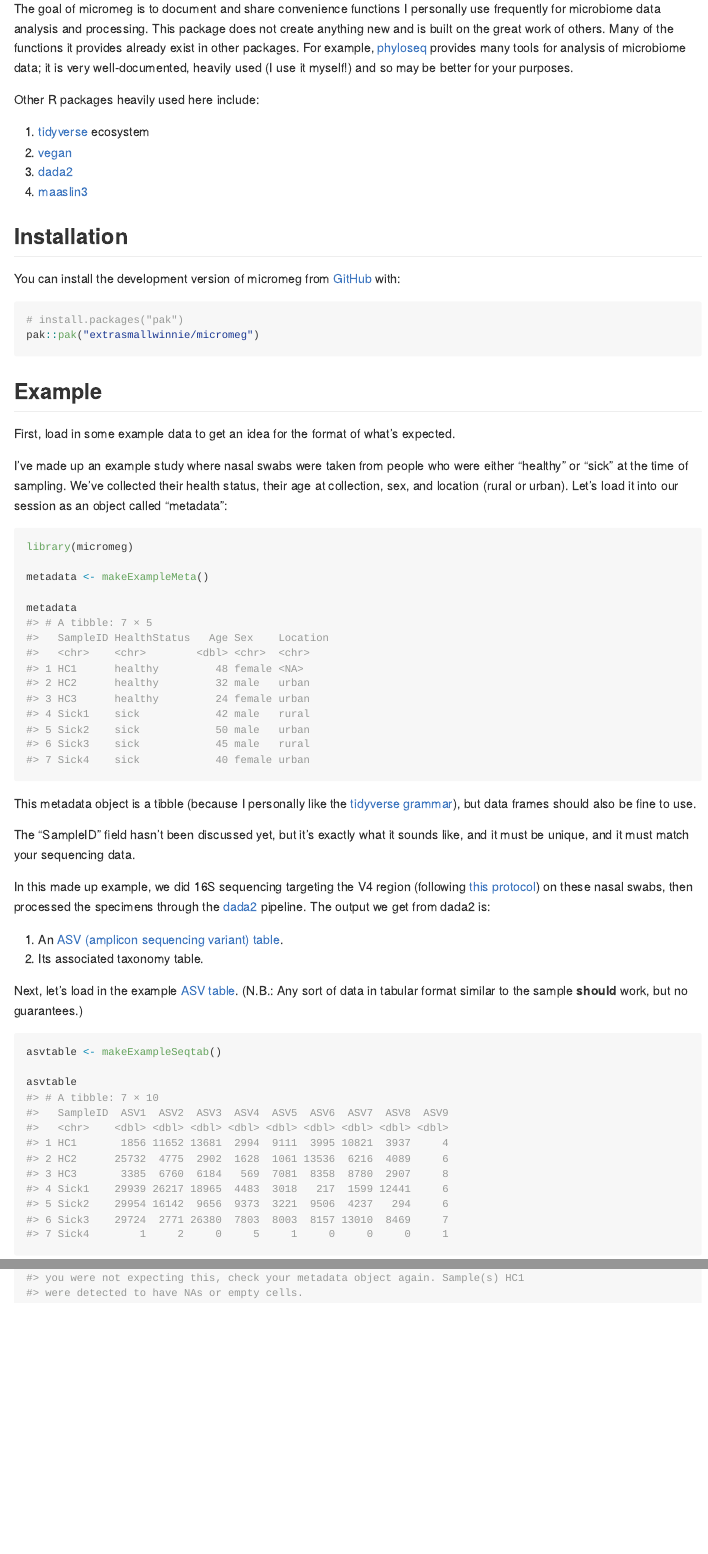
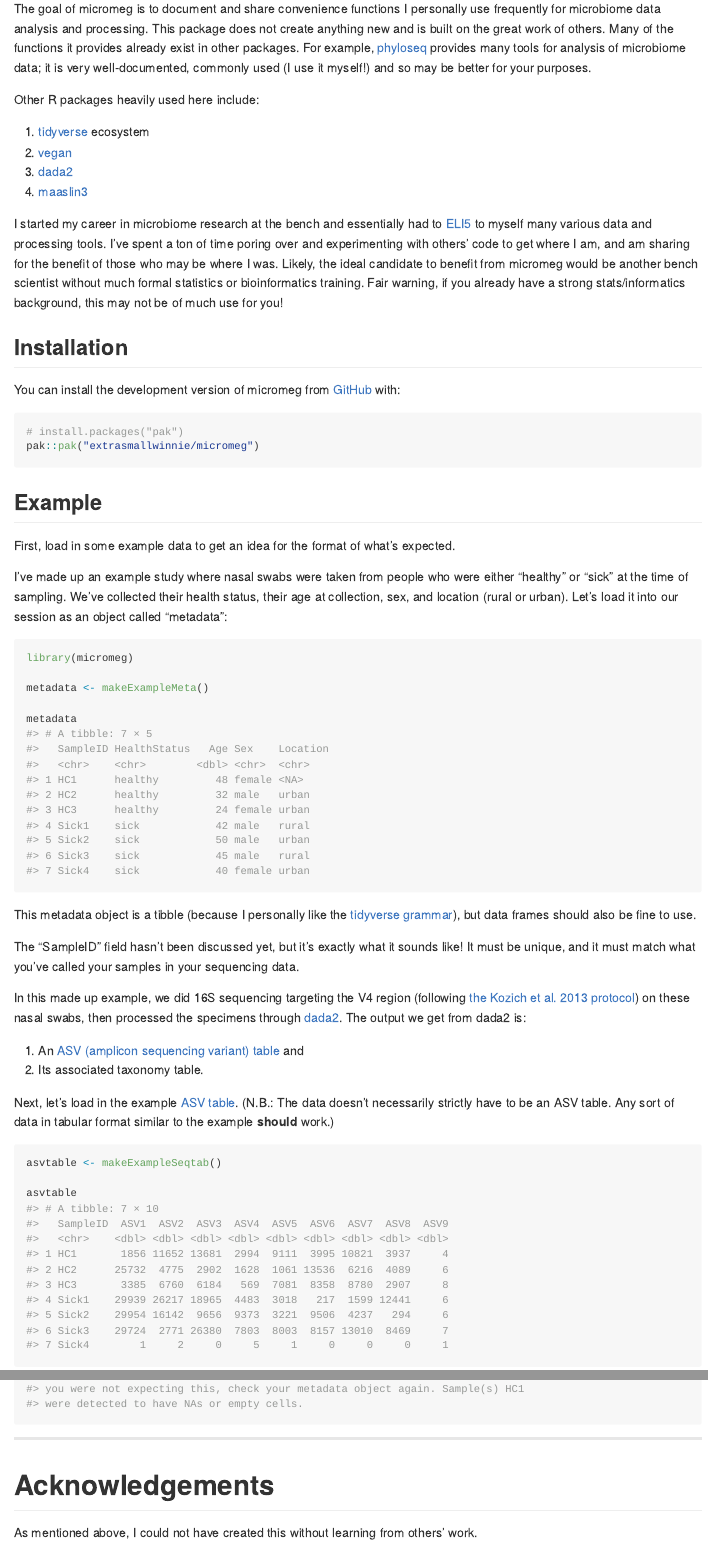
Before and after one commit to extrasmallwinnie/micromeg, an R Markdown document (README.Rmd): the page in a window 1100 px wide, from 110 px down, and a second part further down, joined at a grey line. The pictures show the output file README.md that the author committed with the source, drawn offline in the style of GitHub; long lines of code are wrapped.

Commit message:
updating read me

````diff
--- a/README.Rmd
+++ b/README.Rmd
@@ -18,7 +18,7 @@
 <!-- badges: start -->
 <!-- badges: end -->
 
-The goal of micromeg is to document and share convenience functions I personally use frequently for microbiome data analysis and processing. This package does not create anything new and is built on the great work of others. Many of the functions it provides already exist in other packages. For example, [phyloseq](https://bioconductor.org/packages/release/bioc/html/phyloseq.html) provides many tools for analysis of microbiome data; it is very well-documented, heavily used (I use it myself!) and so may be better for your purposes.
+The goal of micromeg is to document and share convenience functions I personally use frequently for microbiome data analysis and processing. This package does not create anything new and is built on the great work of others. Many of the functions it provides already exist in other packages. For example, [phyloseq](https://bioconductor.org/packages/release/bioc/html/phyloseq.html) provides many tools for analysis of microbiome data; it is very well-documented, commonly used (I use it myself!) and so may be better for your purposes.
 
 Other R packages heavily used here include:
 1. [tidyverse](https://tidyverse.tidyverse.org) ecosystem
@@ -27,7 +27,7 @@
 4. [maaslin3](https://huttenhower.sph.harvard.edu/maaslin3/)
 
 
-
+I started my career in microbiome research at the bench and essentially had to [ELI5](https://www.dictionary.com/e/slang/eli5/) to myself many various data and processing tools. I've spent a ton of time poring over and experimenting with others' code to get where I am, and am sharing for the benefit of those who may be where I was. Likely, the ideal candidate to benefit from micromeg would be another bench scientist without much formal statistics or bioinformatics training. Fair warning, if you already have a strong stats/informatics background, this may not be of much use for you!
 
 ## Installation
 
@@ -55,14 +55,14 @@
 
 This metadata object is a tibble (because I personally like the [tidyverse grammar](https://www.tmwr.org/tidyverse)), but data frames should also be fine to use.
 
-The "SampleID" field hasn't been discussed yet, but it's exactly what it sounds like, and it must be unique, and it must match your sequencing data.
+The "SampleID" field hasn't been discussed yet, but it's exactly what it sounds like! It must be unique, and it must match what you've called your samples in your sequencing data.
 
-In this made up example, we did 16S sequencing targeting the V4 region (following [this protocol](https://journals.asm.org/doi/10.1128/aem.01043-13)) on these nasal swabs, then processed the specimens through the [dada2](https://benjjneb.github.io/dada2/) pipeline. The output we get from dada2 is:
+In this made up example, we did 16S sequencing targeting the V4 region (following [the Kozich et al. 2013 protocol](https://journals.asm.org/doi/10.1128/aem.01043-13)) on these nasal swabs, then processed the specimens through [dada2](https://benjjneb.github.io/dada2/). The output we get from dada2 is:
 
-1. An [ASV (amplicon sequencing variant) table](https://benjjneb.github.io/dada2/).
+1. An [ASV (amplicon sequencing variant) table](https://benjjneb.github.io/dada2/) and
 2. Its associated taxonomy table.
 
-Next, let's load in the example [ASV table](https://benjjneb.github.io/dada2/). (N.B.: Any sort of data in tabular format similar to the sample **should** work, but no guarantees.)
+Next, let's load in the example [ASV table](https://benjjneb.github.io/dada2/). (N.B.: The data doesn't necessarily strictly have to be an ASV table. Any sort of data in tabular format similar to the example **should** work.)
 
 ```{r asvexample}
 asvtable <- makeExampleSeqtab()
@@ -112,7 +112,15 @@
 Now that we've loaded in our metadata file, we can check it:
 
 ```{r metacheck}
+
 checkMeta(metadata)
 
 
 ```
+
+___
+
+
+# Acknowledgements
+
+As mentioned above, I could not have created this without learning from others' work.
````
Also changed, not shown: README.md, README.Rmd (4 more changed lines).
